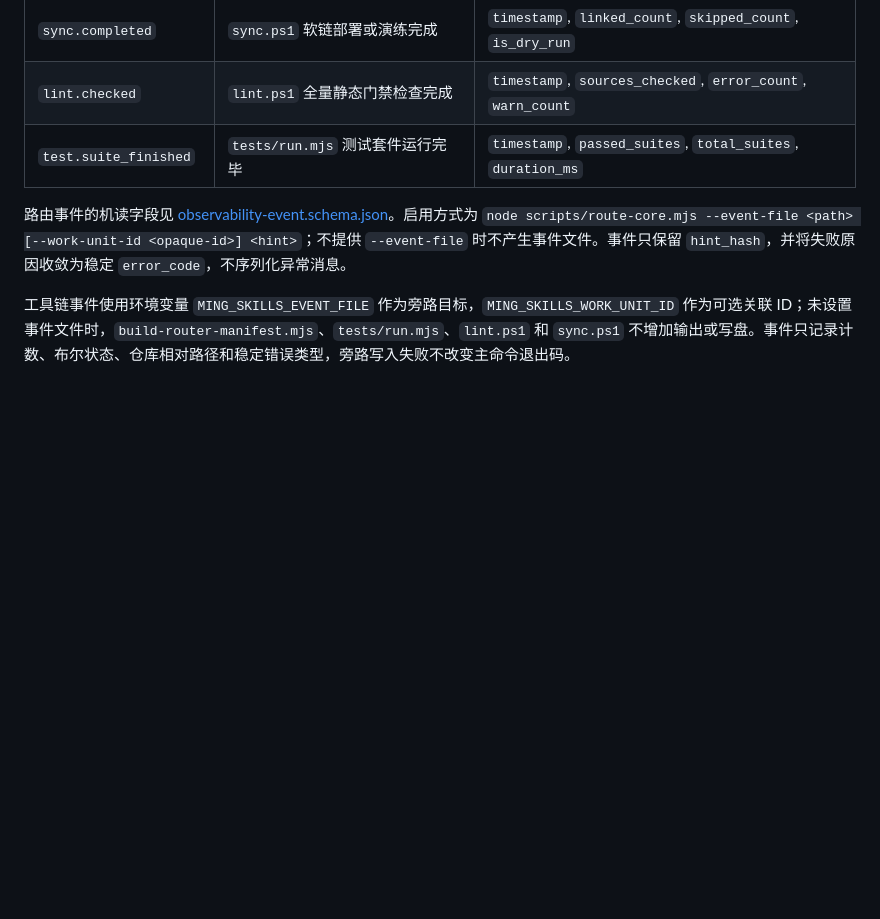
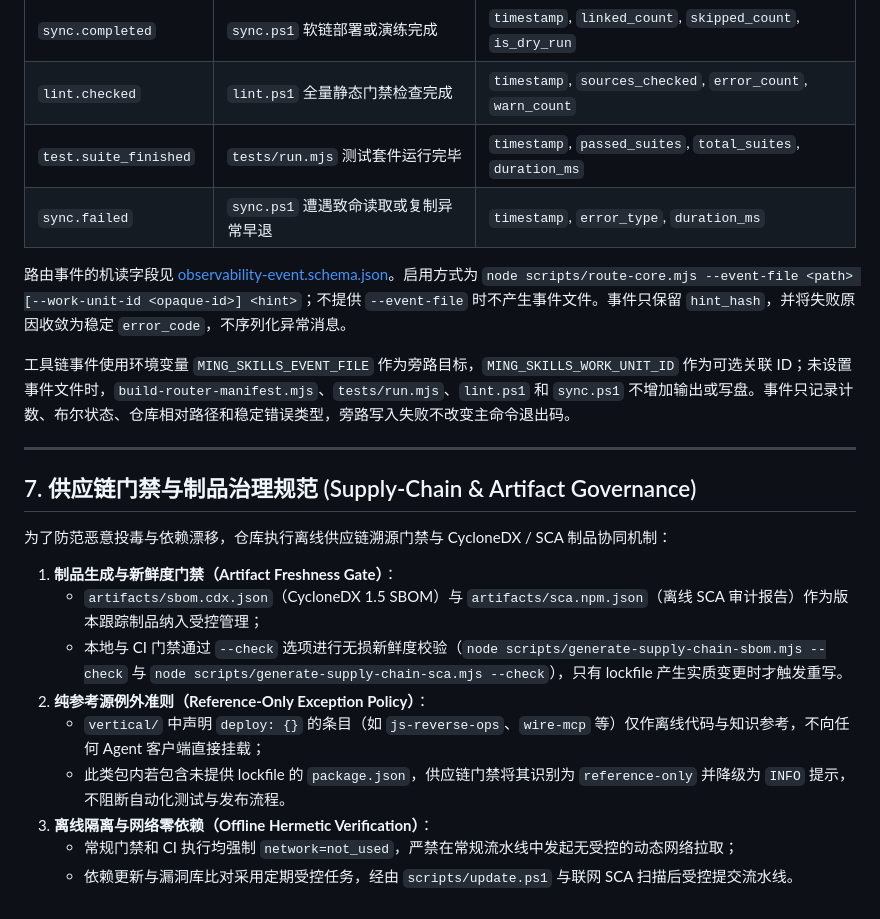
Before and after one commit to lgnorant-lu/ming-lattice, a Markdown page: docs/STANDARDS.md, the part around the change. GitHub-like rendering; blank space fills up the shorter version.

Commit message:
docs(governance): 补充供应链制品与离线参考例外治理规范
- 在 docs/STANDARDS.md 新增第 7 章供应链门禁与制品治理规范
- 明确 --check 制品新鲜度门禁、deploy 为空的纯参考源例外准则及工具链 sync.failed 事件定义

```diff
--- a/docs/STANDARDS.md
+++ b/docs/STANDARDS.md
@@ -144,7 +144,24 @@ pwsh scripts/sync.ps1
 | `sync.completed` | `sync.ps1` 软链部署或演练完成 | `timestamp`, `linked_count`, `skipped_count`, `is_dry_run` |
 | `lint.checked` | `lint.ps1` 全量静态门禁检查完成 | `timestamp`, `sources_checked`, `error_count`, `warn_count` |
 | `test.suite_finished` | `tests/run.mjs` 测试套件运行完毕 | `timestamp`, `passed_suites`, `total_suites`, `duration_ms` |
+| `sync.failed` | `sync.ps1` 遭遇致命读取或复制异常早退 | `timestamp`, `error_type`, `duration_ms` |
 
 路由事件的机读字段见 [observability-event.schema.json](schemas/observability-event.schema.json)。启用方式为 `node scripts/route-core.mjs --event-file <path> [--work-unit-id <opaque-id>] <hint>`；不提供 `--event-file` 时不产生事件文件。事件只保留 `hint_hash`，并将失败原因收敛为稳定 `error_code`，不序列化异常消息。
 
 工具链事件使用环境变量 `MING_SKILLS_EVENT_FILE` 作为旁路目标，`MING_SKILLS_WORK_UNIT_ID` 作为可选关联 ID；未设置事件文件时，`build-router-manifest.mjs`、`tests/run.mjs`、`lint.ps1` 和 `sync.ps1` 不增加输出或写盘。事件只记录计数、布尔状态、仓库相对路径和稳定错误类型，旁路写入失败不改变主命令退出码。
+
+---
+
+## 7. 供应链门禁与制品治理规范 (Supply-Chain & Artifact Governance)
+
+为了防范恶意投毒与依赖漂移，仓库执行离线供应链溯源门禁与 CycloneDX / SCA 制品协同机制：
+
+1. **制品生成与新鲜度门禁（Artifact Freshness Gate）**：
+   - `artifacts/sbom.cdx.json`（CycloneDX 1.5 SBOM）与 `artifacts/sca.npm.json`（离线 SCA 审计报告）作为版本跟踪制品纳入受控管理；
+   - 本地与 CI 门禁通过 `--check` 选项进行无损新鲜度校验（`node scripts/generate-supply-chain-sbom.mjs --check` 与 `node scripts/generate-supply-chain-sca.mjs --check`），只有 lockfile 产生实质变更时才触发重写。
+2. **纯参考源例外准则（Reference-Only Exception Policy）**：
+   - `vertical/` 中声明 `deploy: {}` 的条目（如 `js-reverse-ops`、`wire-mcp` 等）仅作离线代码与知识参考，不向任何 Agent 客户端直接挂载；
+   - 此类包内若包含未提供 lockfile 的 `package.json`，供应链门禁将其识别为 `reference-only` 并降级为 `INFO` 提示，不阻断自动化测试与发布流程。
+3. **离线隔离与网络零依赖（Offline Hermetic Verification）**：
+   - 常规门禁和 CI 执行均强制 `network=not_used`，严禁在常规流水线中发起无受控的动态网络拉取；
+   - 依赖更新与漏洞库比对采用定期受控任务，经由 `scripts/update.ps1` 与联网 SCA 扫描后受控提交流水线。
```
